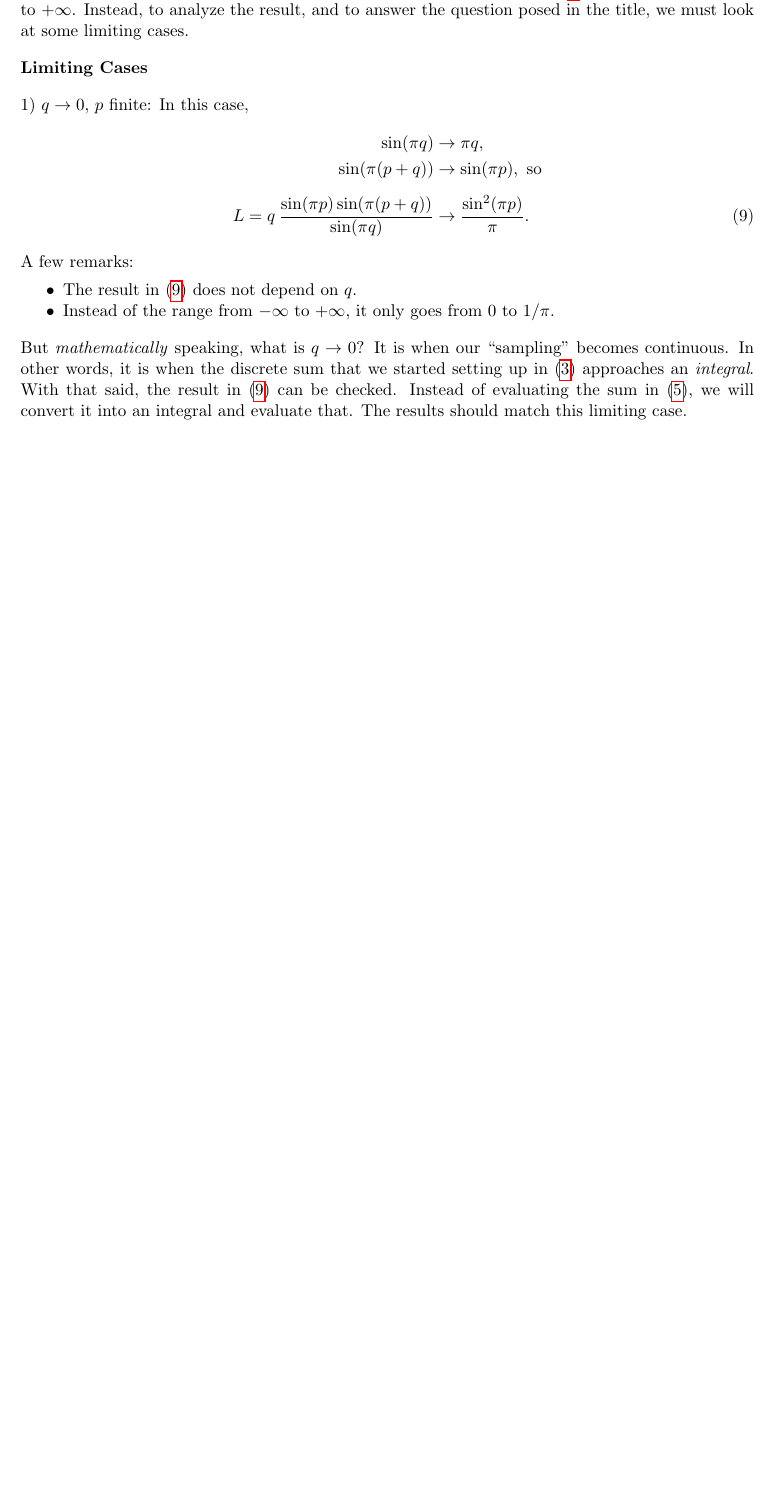
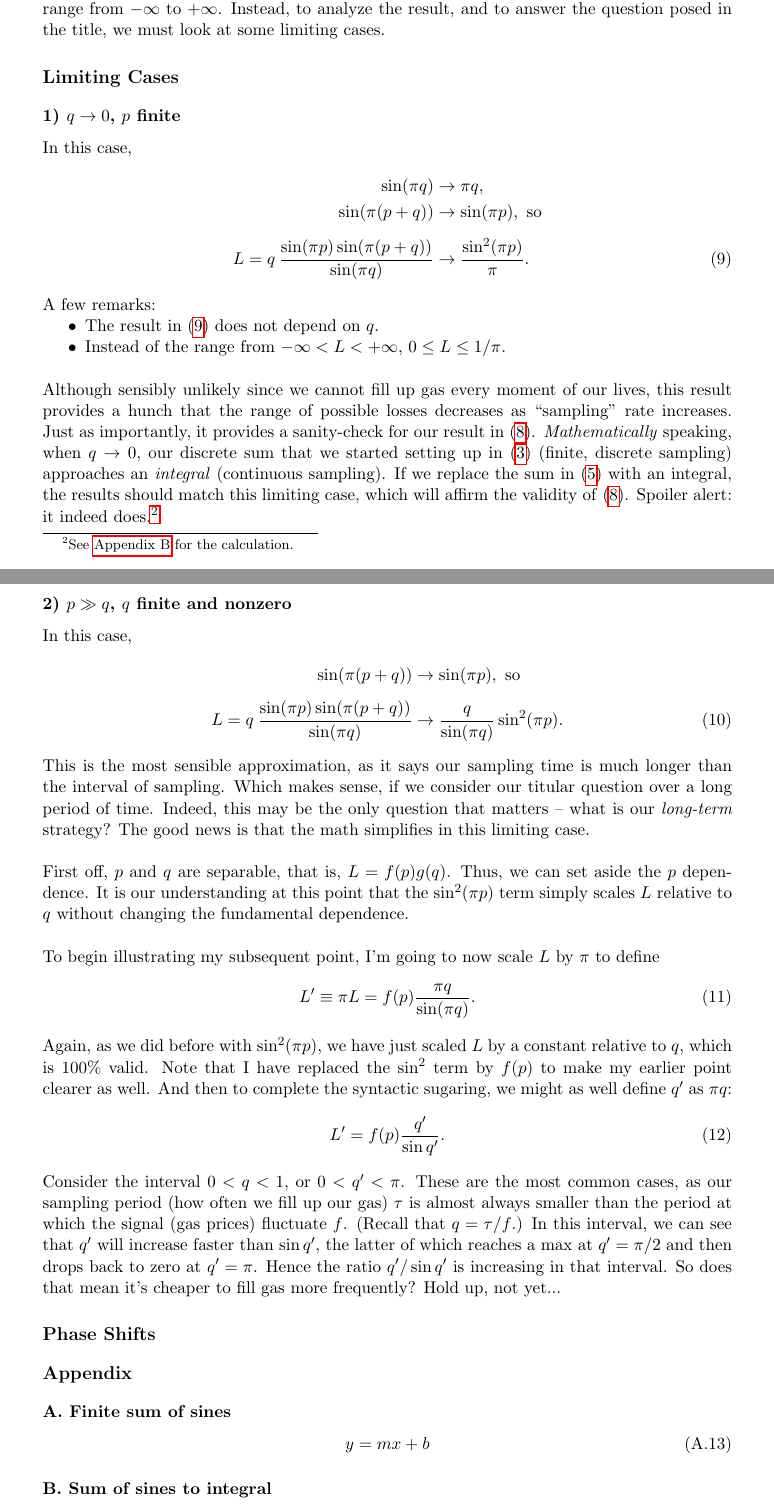
Before and after one commit to wxmann/latex-notebook, a LaTeX document (Sampling/Sampling.tex): part of page 3 of 3 before the commit and two parts of pages 3 and 4 of 4 after it, the two joined at a grey line, cut so that both start at the same text, the shorter picture padded with empty space. Compiled offline with pdfLaTeX.

Commit message:
Added limiting cases to Sampling. Added structure for appendices.

```diff
--- a/Sampling/Sampling.tex
+++ b/Sampling/Sampling.tex
@@ -11,8 +11,8 @@
 \sectionfont{\large}
 \subsectionfont{\normalsize}
 \setlength{\parindent}{0cm}
-\setlength{\parskip}{10pt}
-\geometry{top=2.5cm,bottom=2.5cm,left=2.5cm,right=2.5cm}
+%\setlength{\parskip}{10pt}
+\geometry{top=3cm,bottom=3cm,left=3cm,right=3cm}
 \setlist{nosep}
 
 \title{How often should you fill up on gas?}
@@ -88,30 +104,71 @@ We recall $p = T / f$, $q = \tau / f$. Think of this as a ``sampling'' problem,
 \par
 The sinusoids in \eqref{eq:result_final2} make it difficult to predict the behavior, compounded by the presence of three of them in products/ratios. In addition, as $-1 \leq \sin u \leq 1$, the ratio in \eqref{eq:result_final2} could range from $-\infty$ to $+\infty$. Instead, to analyze the result, and to answer the question posed in the title, we must look at some limiting cases.
 
-\par
-\textbf{Limiting Cases}
+\section*{Limiting Cases}
+\label{sec:limiting_cases}
 
-\par
-1) $q \rightarrow 0$, $p$ finite: In this case,
+\subsection*{1) $q \rightarrow 0$, $p$ finite}
+In this case,
 \begin{align}
 \sin (\pi q) &\rightarrow \pi q, \nonumber\\
 \sin (\pi(p+q))  &\rightarrow \sin(\pi p), \text{ so} \nonumber\\[0.5em]
 L = q \: \frac{\sin(\pi p) \sin(\pi (p+q))}{\sin(\pi q)} &\rightarrow \frac{\sin^2(\pi p)}{\pi}. \label{eq:q_to_zero}
 \end{align}
+
 A few remarks:
-\vspace{-2mm}
 \begin{itemize}
 	\item The result in \eqref{eq:q_to_zero} does not depend on $q$.
-	\item Instead of the range from $-\infty$ to $+\infty$, it only goes from 0 to $1/\pi$.
+	\item Instead of the range from $-\infty < L < +\infty$, $ 0 \leq L \leq 1/\pi$. \\
 \end{itemize}
 
-But \textit{mathematically} speaking, what is $q \rightarrow 0$? It is when our ``sampling" becomes continuous. In other words, it is when the discrete sum that we started setting up in \eqref{eq:sum_C_k} approaches an \textit{integral}. With that said, the result in \eqref{eq:q_to_zero} can be checked. Instead of evaluating the sum in \eqref{eq:result_dimensionless}, we will convert it into an integral and evaluate that. The results should match this limiting case.
+\par
+Although sensibly unlikely since we cannot fill up gas every moment of our lives, this result provides a hunch that the range of possible losses decreases as ``sampling" rate increases. Just as importantly, it provides a sanity-check for our result in \eqref{eq:result_final2}. \textit{Mathematically} speaking, when $q \rightarrow 0$, our discrete sum that we started setting up in \eqref{eq:sum_C_k} (finite, discrete sampling) approaches an \textit{integral} (continuous sampling). If we replace the sum in \eqref{eq:result_dimensionless} with an integral, the results should match this limiting case, which will affirm the validity of \eqref{eq:result_final2}. Spoiler alert: it indeed does.\footnote{See \hyperref[subsec:sum_to_int]{Appendix B} for the calculation.}
 
 
-%\numberwithin{equation}{section}
-%\numberwithin{figure}{section}
-%\section{Spherical Earth, Isothermal Atmosphere, No Refraction, Monochromatic Source}
-%\section{Basic Computation}
-%\label{sec:basic}
+\subsection*{2) $p \gg q$, $q$ finite and nonzero}
+
+ In this case,
+\begin{align}
+\sin (\pi(p+q))  &\rightarrow \sin(\pi p), \text{ so} \nonumber\\[0.5em]
+L = q \: \frac{\sin(\pi p) \sin(\pi (p+q))}{\sin(\pi q)} &\rightarrow \frac{q}{\sin(\pi q)}\sin^2(\pi p). \label{eq:p_to_infty}
+\end{align}
+
+This is the most sensible approximation, as it says our sampling time is much longer than the interval of sampling. Which makes sense, if we consider our titular question over a long period of time. Indeed, this may be the only question that matters -- what is our \textit{long-term} strategy? The good news is that the math simplifies in this limiting case. \\
+
+\par
+First off, $p$ and $q$ are separable, that is, $L = f(p)g(q)$. Thus, we can set aside the $p$ dependence. It is our understanding at this point that the $\sin^2(\pi p)$ term simply scales $L$ relative to $q$ without changing the fundamental dependence. \\
+
+To begin illustrating my subsequent point, I'm going to now scale $L$ by $\pi$ to define
+\begin{equation}
+L' \equiv \pi L = f(p) \frac{\pi q}{\sin (\pi q)}.
+\end{equation}
+
+Again, as we did before with $\sin^2(\pi p)$, we have just scaled $L$ by a constant relative to $q$, which is 100\% valid. Note that I have replaced the $\sin^2$ term by $f(p)$ to make my earlier point clearer as well. And then to complete the syntactic sugaring, we might as well define $q'$ as $\pi q$:
+\begin{equation}
+L' = f(p) \frac{q'}{\sin q'}.
+\end{equation}
+
+Consider the interval $0 < q < 1$, or $0 < q' < \pi$. These are the most common cases, as our sampling period (how often we fill up our gas) $\tau$ is almost always smaller than the period at which the signal (gas prices) fluctuate $f$. (Recall that $q = \tau / f$.) In this interval, we can see that $q'$ will increase faster than $\sin q'$, the latter of which reaches a max at $q' =\pi/2$ and then drops back to zero at $q' = \pi$. Hence the ratio $q'/\sin q'$ is increasing in that interval. So does that mean it's cheaper to fill gas more frequently? Hold up, not yet...
+
+\section*{Phase Shifts}
+\label{sec:phase_shifts}
+
+\section*{Appendix}
+
+\subsection*{A. Finite sum of sines}
+\label{subsec:sine_sum}
+
+\renewcommand{\theequation}{A.\arabic{equation}}
+\begin{equation}
+y = mx+b
+\end{equation}
+
+\subsection*{B. Sum of sines to integral}
+\label{subsec:sum_to_int}
+
+\renewcommand{\theequation}{B.\arabic{equation}}
+\begin{equation}
+y = mx+b
+\end{equation}
 
 \end{document}
```
Also changed, not shown: Sampling/Sampling.pdf, Sampling/Sampling.tex (60 more changed lines).
